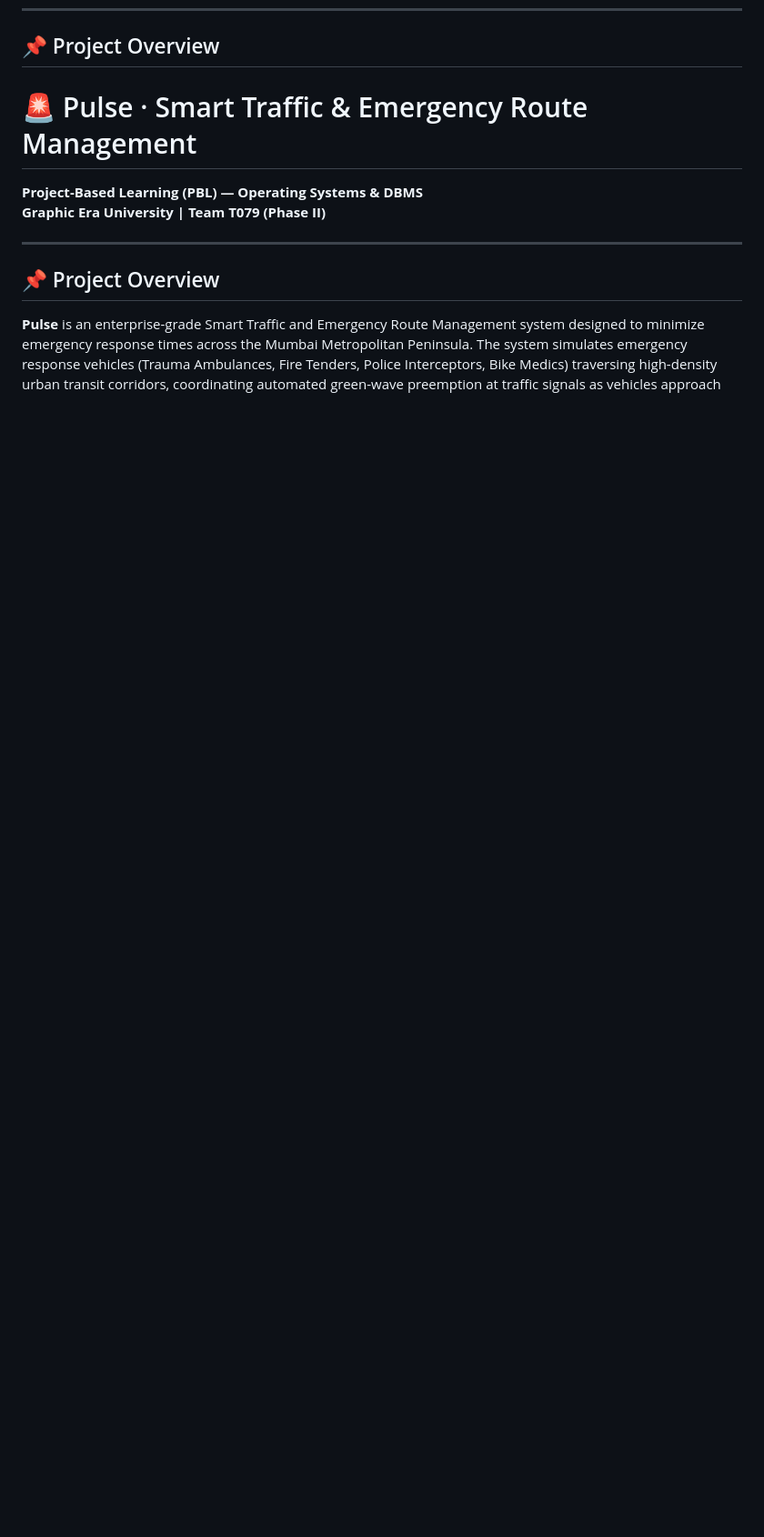
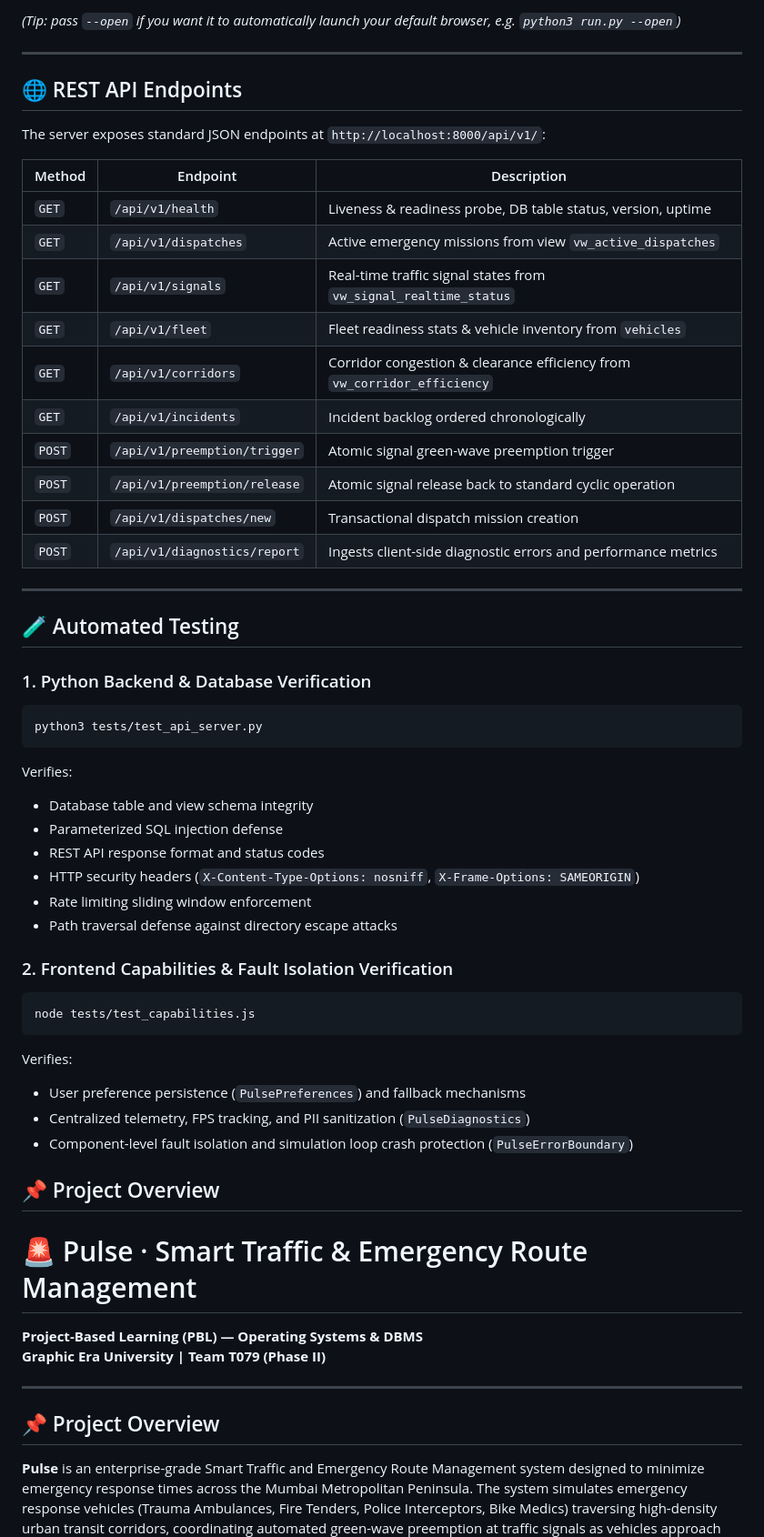
Before and after one commit to nishilbhimani/Smart-Traffic-Emergency-Route-Management-, a Markdown page: README.md, the part around one of its changes. Shown at 91% size. Rendered like a GitHub page; blank space fills up the shorter version.

````diff
--- a/README.md
+++ b/README.md
@@ -6,3 +67,48 @@
+*(Tip: pass `--open` if you want it to automatically launch your default browser, e.g. `python3 run.py --open`)*
+
+---
+
+## 🌐 REST API Endpoints
+
+The server exposes standard JSON endpoints at `http://localhost:8000/api/v1/`:
+
+| Method | Endpoint | Description |
+|--------|----------|-------------|
+| `GET`  | `/api/v1/health` | Liveness & readiness probe, DB table status, version, uptime |
+| `GET`  | `/api/v1/dispatches` | Active emergency missions from view `vw_active_dispatches` |
+| `GET`  | `/api/v1/signals` | Real-time traffic signal states from `vw_signal_realtime_status` |
+| `GET`  | `/api/v1/fleet` | Fleet readiness stats & vehicle inventory from `vehicles` |
+| `GET`  | `/api/v1/corridors` | Corridor congestion & clearance efficiency from `vw_corridor_efficiency` |
+| `GET`  | `/api/v1/incidents` | Incident backlog ordered chronologically |
+| `POST` | `/api/v1/preemption/trigger` | Atomic signal green-wave preemption trigger |
+| `POST` | `/api/v1/preemption/release` | Atomic signal release back to standard cyclic operation |
+| `POST` | `/api/v1/dispatches/new` | Transactional dispatch mission creation |
+| `POST` | `/api/v1/diagnostics/report` | Ingests client-side diagnostic errors and performance metrics |
+
+---
+
+## 🧪 Automated Testing
+
+### 1. Python Backend & Database Verification
+```bash
+python3 tests/test_api_server.py
+```
+Verifies:
+- Database table and view schema integrity
+- Parameterized SQL injection defense
+- REST API response format and status codes
+- HTTP security headers (`X-Content-Type-Options: nosniff`, `X-Frame-Options: SAMEORIGIN`)
+- Rate limiting sliding window enforcement
+- Path traversal defense against directory escape attacks
+
+### 2. Frontend Capabilities & Fault Isolation Verification
+```bash
+node tests/test_capabilities.js
+```
+Verifies:
+- User preference persistence (`PulsePreferences`) and fallback mechanisms
+- Centralized telemetry, FPS tracking, and PII sanitization (`PulseDiagnostics`)
+- Component-level fault isolation and simulation loop crash protection (`PulseErrorBoundary`)
 
 ## 📌 Project Overview
 # 🚨 Pulse · Smart Traffic & Emergency Route Management
````
Also changed, not shown: other parts of README.md (+61 -0 lines).
